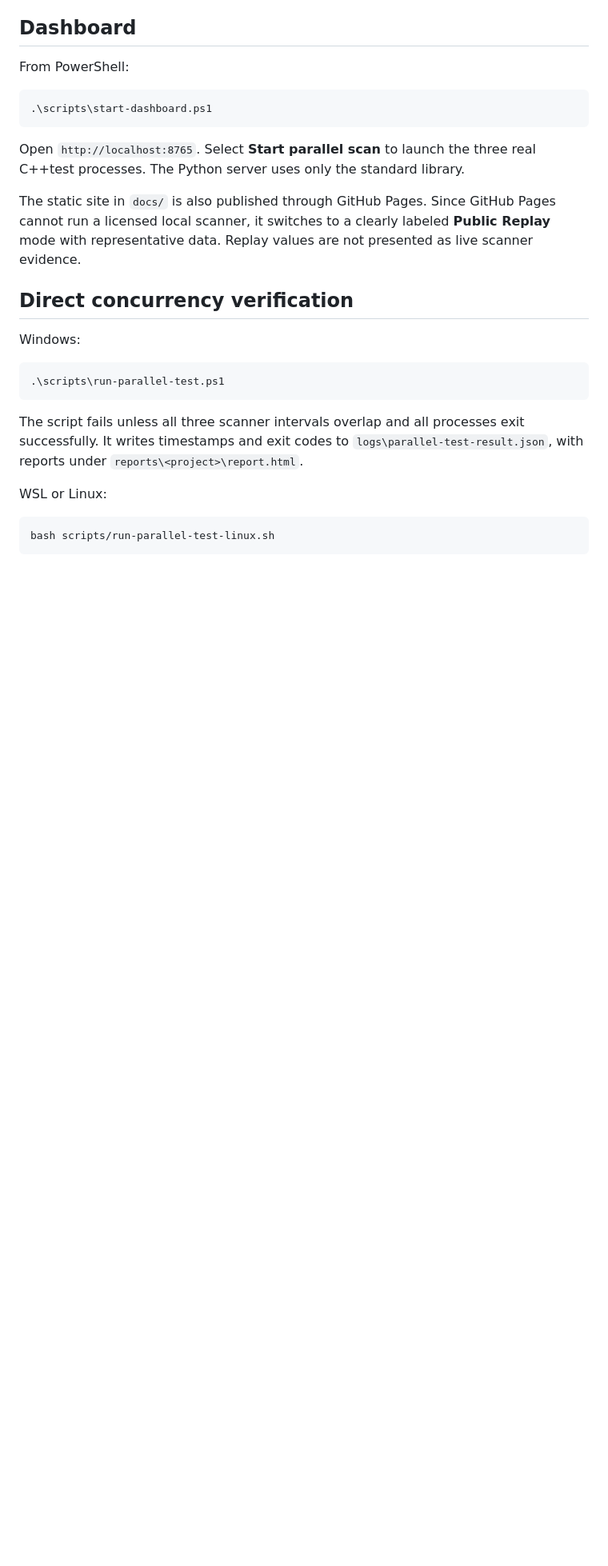
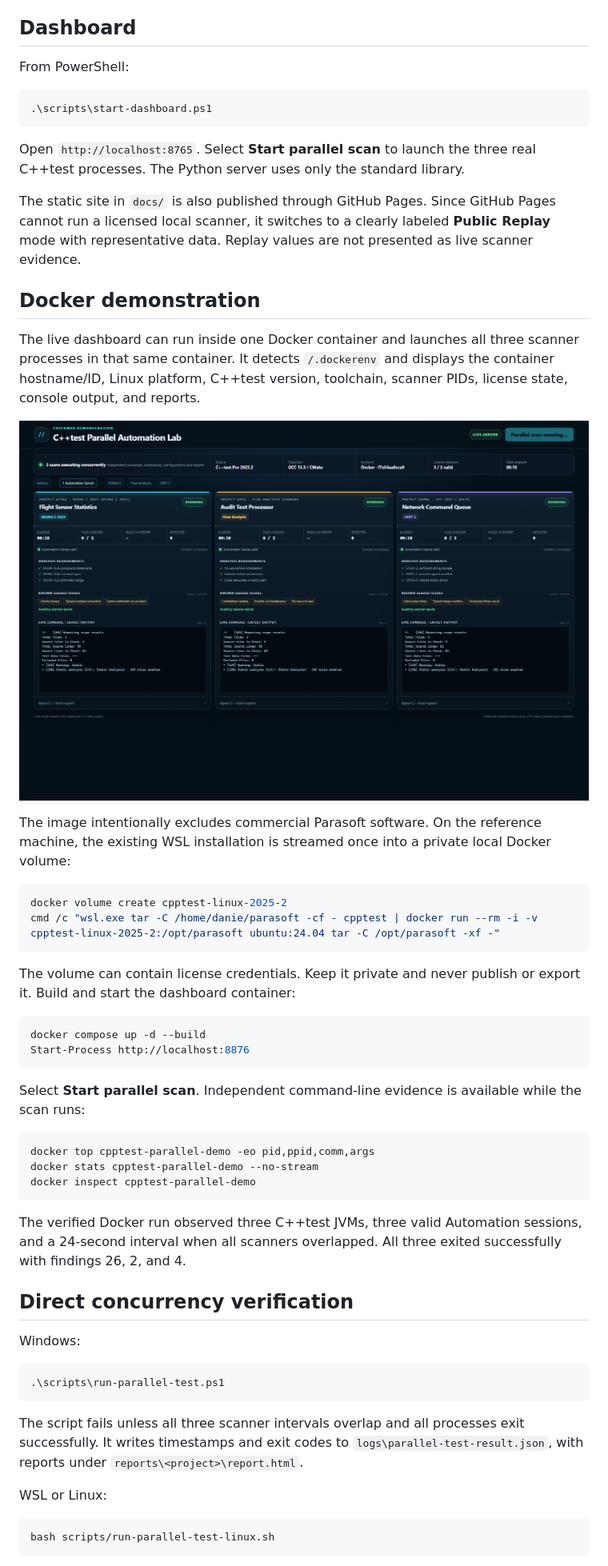
Before and after one commit to zuwasi/cpptest-parallel-automation-demo, a Markdown page: README.md, the part around the change. Shown: that part at 80% size. Drawn GitHub-style; pictures changed too: docs/docker-live-proof.png (added); blank space fills up the shorter version.

Commit message:
Run live dashboard and analyses in one Docker container
Amp-Thread-ID: https://ampcode.com/threads/T-01a08a18-4dd4-71b8-b2f5-731285f442a6
Co-authored-by: Amp <amp@ampcode.com>

````diff
--- a/README.md
+++ b/README.md
@@ -45,6 +45,36 @@ Open `http://localhost:8765`. Select **Start parallel scan** to launch the three
 
 The static site in `docs/` is also published through GitHub Pages. Since GitHub Pages cannot run a licensed local scanner, it switches to a clearly labeled **Public Replay** mode with representative data. Replay values are not presented as live scanner evidence.
 
+## Docker demonstration
+
+The live dashboard can run inside one Docker container and launches all three scanner processes in that same container. It detects `/.dockerenv` and displays the container hostname/ID, Linux platform, C++test version, toolchain, scanner PIDs, license state, console output, and reports.
+
+![Three C++test processes running in one Docker container](docs/docker-live-proof.png)
+
+The image intentionally excludes commercial Parasoft software. On the reference machine, the existing WSL installation is streamed once into a private local Docker volume:
+
+```powershell
+docker volume create cpptest-linux-2025-2
+cmd /c "wsl.exe tar -C /home/danie/parasoft -cf - cpptest | docker run --rm -i -v cpptest-linux-2025-2:/opt/parasoft ubuntu:24.04 tar -C /opt/parasoft -xf -"
+```
+
+The volume can contain license credentials. Keep it private and never publish or export it. Build and start the dashboard container:
+
+```powershell
+docker compose up -d --build
+Start-Process http://localhost:8876
+```
+
+Select **Start parallel scan**. Independent command-line evidence is available while the scan runs:
+
+```powershell
+docker top cpptest-parallel-demo -eo pid,ppid,comm,args
+docker stats cpptest-parallel-demo --no-stream
+docker inspect cpptest-parallel-demo
+```
+
+The verified Docker run observed three C++test JVMs, three valid Automation sessions, and a 24-second interval when all scanners overlapped. All three exited successfully with findings 26, 2, and 4.
+
 ## Direct concurrency verification
 
 Windows:
````
Also changed, not shown: 7 other files.
